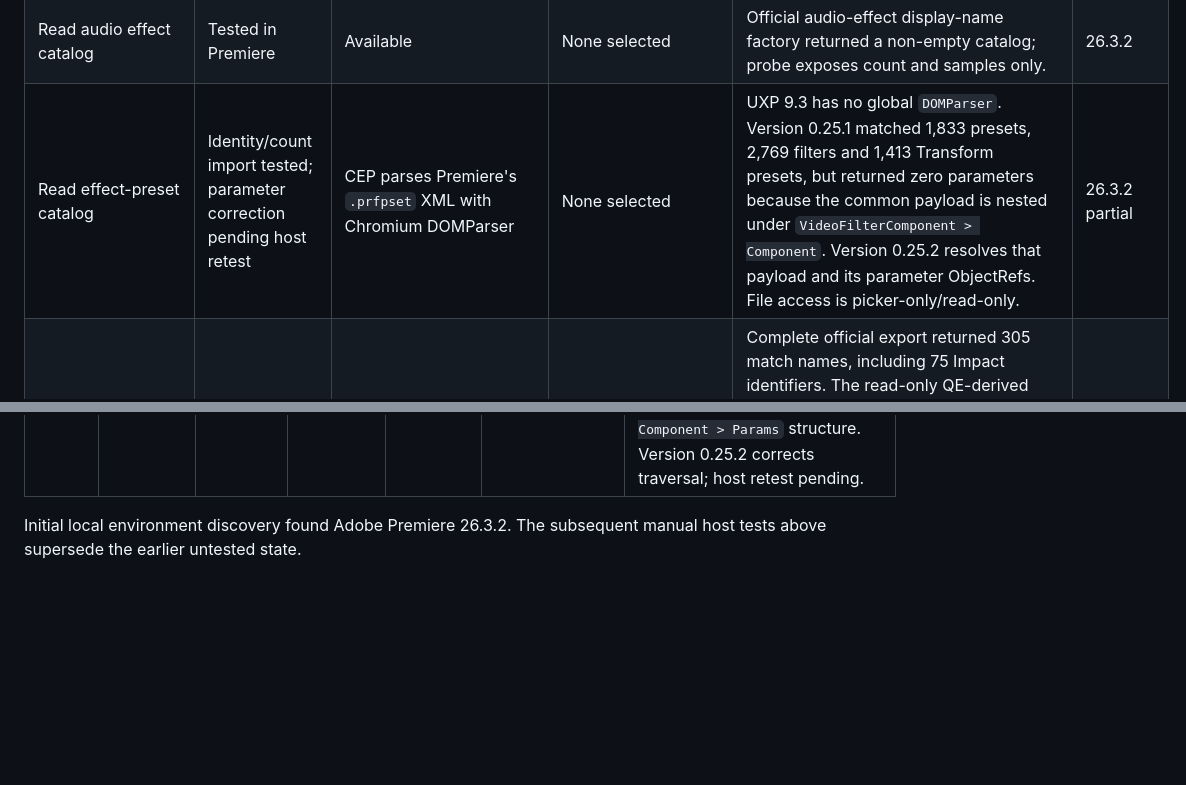
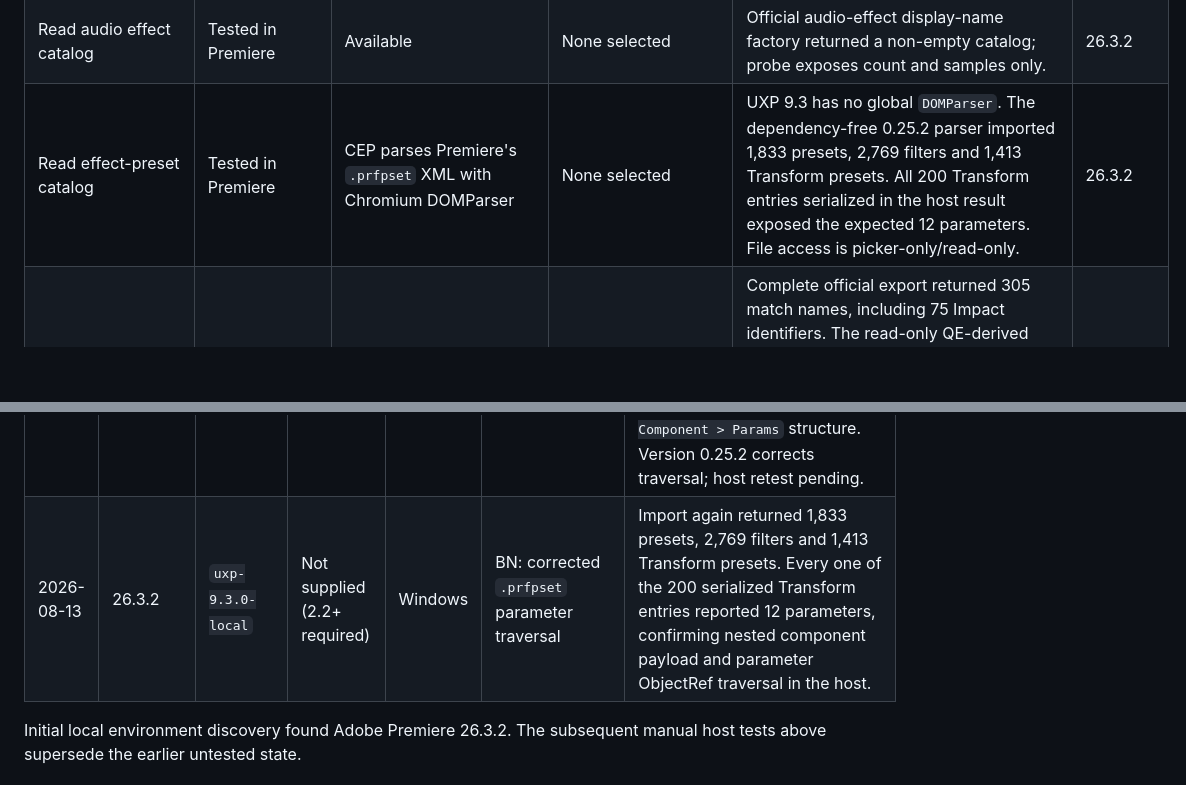
Before and after one commit to paulo-edits/EffectPalette_UXP_DEV, a Markdown page: CAPABILITY_MATRIX.md, 2 parts joined by grey strips. GitHub-like rendering; blank space fills up the shorter version.

Commit message:
Record successful prfpset parameter import

```diff
--- a/CAPABILITY_MATRIX.md
+++ b/CAPABILITY_MATRIX.md
@@ -21,7 +21,7 @@ Rows marked **Tested in Premiere** are backed by the manual session recorded bel
 | Resolve video effect display-name/match-name pairs | Tested in Premiere: unsupported before insertion; partial post-insertion mapping | CEP normalizes display names from QE catalog | None selected | `VideoFilterComponent` has no readable identity before insertion and the arrays have no documented positional mapping. The official catalog exposed 32 Impact identifiers. Post-insertion inspection confirmed modern `AE.Impact_Mosaic_FX` → Mosaic and historical `AE.ADBE Mosaic` → Mosaic (Legacy). | 26.3.2 |
 | Inventory all UXP-visible video effects | Locally generated from host evidence; confirmation incomplete | QE catalog provides independent visible names | None selected | All 829 UXP entries are present; 691 display names also occur in CEP. Eight pairs are confirmed post-insertion across six provider families, while 821 same-index observations remain runtime candidates because Adobe does not document positional pairing. | 26.3.2 snapshot |
 | Read audio effect catalog | Tested in Premiere | Available | None selected | Official audio-effect display-name factory returned a non-empty catalog; probe exposes count and samples only. | 26.3.2 |
-| Read effect-preset catalog | Identity/count import tested; parameter correction pending host retest | CEP parses Premiere's `.prfpset` XML with Chromium DOMParser | None selected | UXP 9.3 has no global `DOMParser`. Version 0.25.1 matched 1,833 presets, 2,769 filters and 1,413 Transform presets, but returned zero parameters because the common payload is nested under `VideoFilterComponent > Component`. Version 0.25.2 resolves that payload and its parameter ObjectRefs. File access is picker-only/read-only. | 26.3.2 partial |
+| Read effect-preset catalog | Tested in Premiere | CEP parses Premiere's `.prfpset` XML with Chromium DOMParser | None selected | UXP 9.3 has no global `DOMParser`. The dependency-free 0.25.2 parser imported 1,833 presets, 2,769 filters and 1,413 Transform presets. All 200 Transform entries serialized in the host result exposed the expected 12 parameters. File access is picker-only/read-only. | 26.3.2 |
 | Read video transition catalog | Tested in Premiere | Available | None selected | Complete official export returned 305 match names, including 75 Impact identifiers. The read-only QE-derived CEP file contained 340 visible video-transition names, so the catalogs are not assumed equivalent or positionally aligned. Focused visual tests established three modern dissolve mappings. | 26.3.2 |
 | Operate without visible panel | Tested in Premiere | CEP worker can run headless | Not applicable | The official 0.16.0 command entrypoint changed selected Project-item Labels with the diagnostics panel closed, did not reopen it and remained single-Undo. This proves discrete execution without persistent UI, not future Python transport. | 26.3.2 |
 | Apply video effect | Tested in Premiere | Available through undocumented QE DOM | Existing stable product may use native routing | No selection and audio-only selection failed closed; one/multiple video clips succeeded with one Undo. Post-application inspection verified both historical `AE.ADBE Mosaic` → Mosaic (Legacy) and modern `AE.Impact_Mosaic_FX` → Mosaic. | 26.3.2 |
@@ -83,6 +83,7 @@ Add one entry per test session; do not overwrite earlier evidence.
 | 2026-08-13 | 26.3.2 | `uxp-9.3.0-local` | Not supplied (2.2+ required) | Windows | BK: Transform parameter inventory | `AE.ADBE Geometry2` inserted and verified as Transform with 12 readable parameters. Scale Height index 3 was numeric 100 and keyframe-capable, making it the selected visual curve fixture. |
 | 2026-08-13 | 26.3.2 | `uxp-9.3.0-local` | Not supplied (2.2+ required) | Windows | BL: initial direct `.prfpset` import | File picker/read succeeded, but parsing failed with `DOMParser is not defined`. This establishes that the CEP browser parser is absent from UXP 9.3 and motivated the internal parser in 0.25.1. |
 | 2026-08-13 | 26.3.2 | `uxp-9.3.0-local` | Not supplied (2.2+ required) | Windows | BM: dependency-free `.prfpset` import | Import succeeded with 1,833 presets, 2,769 filters and 1,413 Transform presets. All Transform parameter counts were zero; local XML inspection identified the nested `VideoFilterComponent > Component > Params` structure. Version 0.25.2 corrects traversal; host retest pending. |
+| 2026-08-13 | 26.3.2 | `uxp-9.3.0-local` | Not supplied (2.2+ required) | Windows | BN: corrected `.prfpset` parameter traversal | Import again returned 1,833 presets, 2,769 filters and 1,413 Transform presets. Every one of the 200 serialized Transform entries reported 12 parameters, confirming nested component payload and parameter ObjectRef traversal in the host. |
 
 Initial local environment discovery found Adobe Premiere 26.3.2. The subsequent manual host tests above supersede the earlier untested state.
 
```
